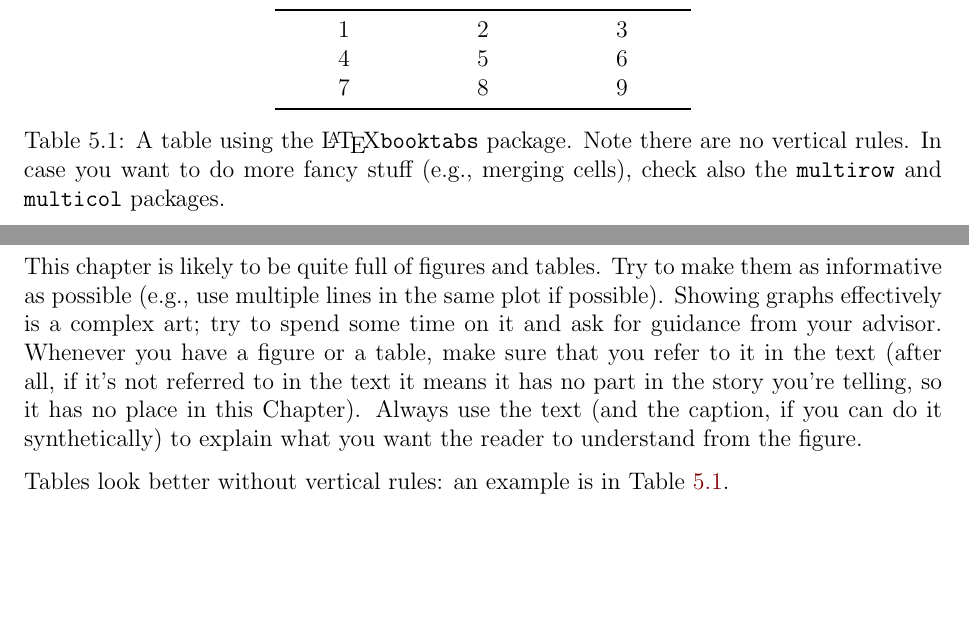
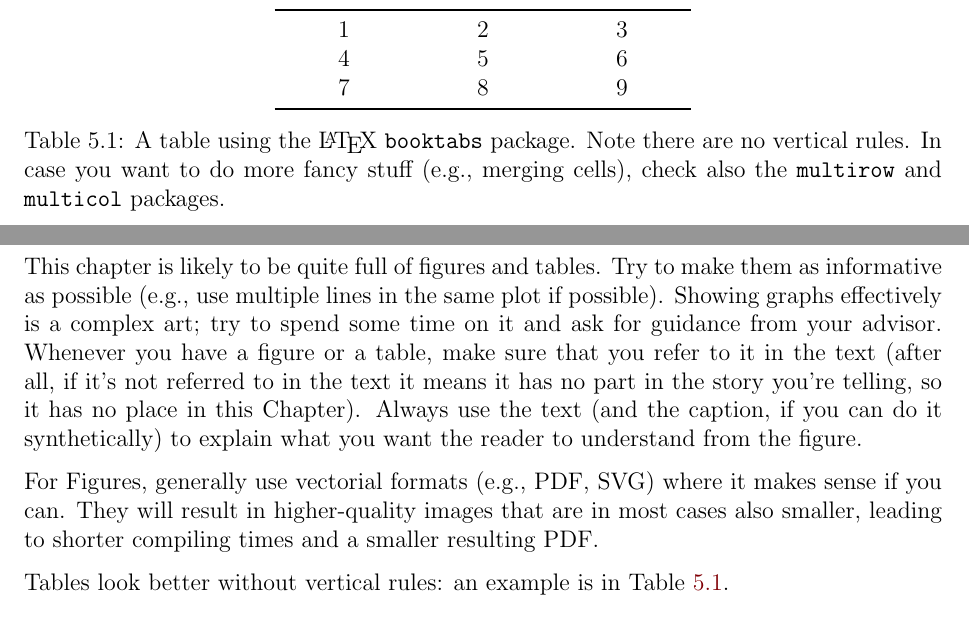
Before and after one commit to matteodellamico/DIBRIS-CS-MSc-Thesis-Template, a LaTeX thesis (main.tex, which reads results.tex): two parts of pages 11 and 12 of 14, joined at a grey line, cut so that both start at the same text, the shorter picture padded with empty space. Compiled offline with pdfLaTeX.

Commit message:
Some more advice

```diff
--- a/results.tex
+++ b/results.tex
@@ -29,7 +29,7 @@ important each part is.
         7 & 8 & 9 \\
         \bottomrule
     \end{tabular}
-    \caption{A table using the \latex \texttt{booktabs} package. Note there are no vertical
+    \caption{A table using the \latex{} \texttt{booktabs} package. Note there are no vertical
     rules. In case you want to do more fancy stuff (e.g., merging cells), check also the
     \texttt{multirow} and \texttt{multicol} packages.}
     \label{tab:table}
@@ -43,6 +43,10 @@ advisor. Whenever you have a figure or a table, make sure that you refer to it i
 telling, so it has no place in this Chapter). Always use the text (and the caption, if you can
 do it synthetically) to explain what you want the reader to understand from the figure.
 
+For Figures, generally use vectorial formats (e.g., PDF, SVG) where it makes sense if you can.
+They will result in higher-quality images that are in most cases also smaller, leading to
+shorter compiling times and a smaller resulting PDF.
+
 Tables look better without vertical rules: an example is in \Cref{tab:table}.
 
 \section{Discussion}
```
